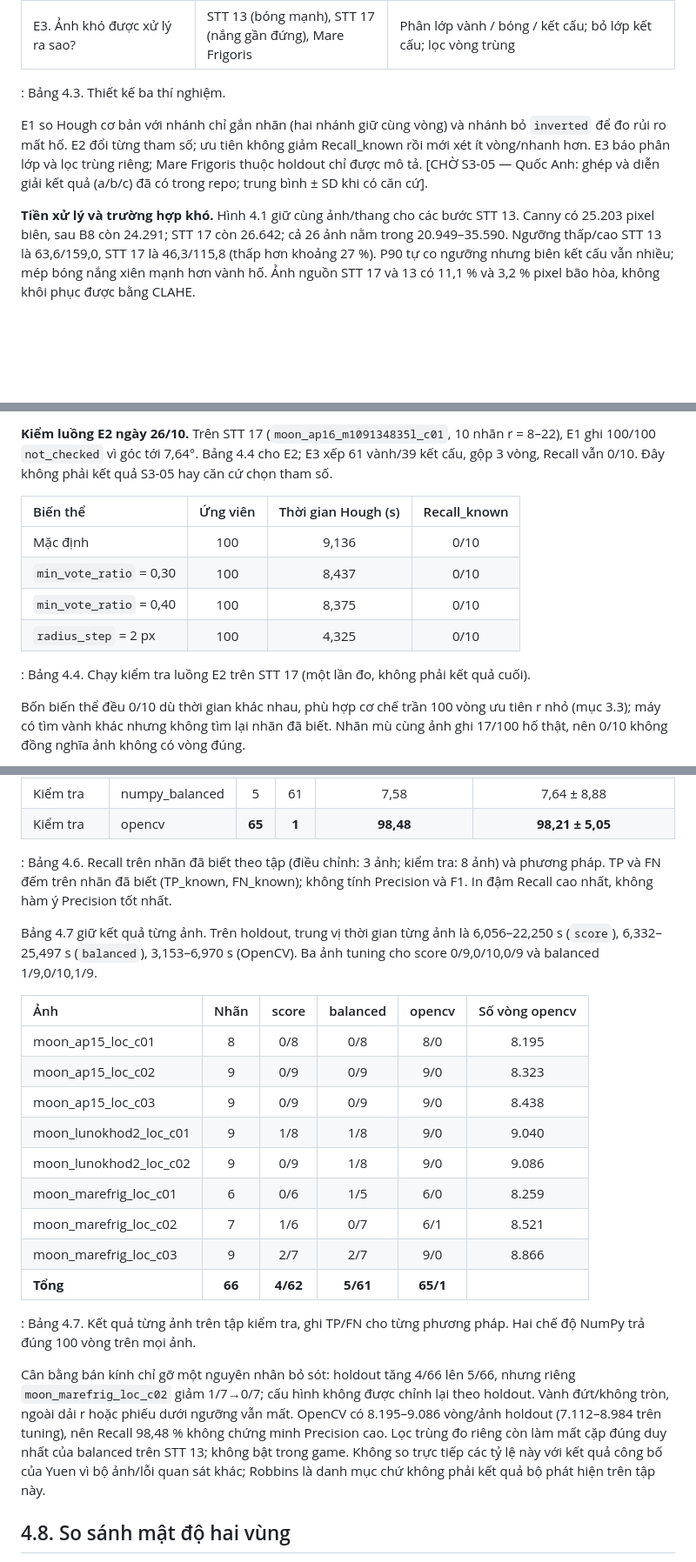
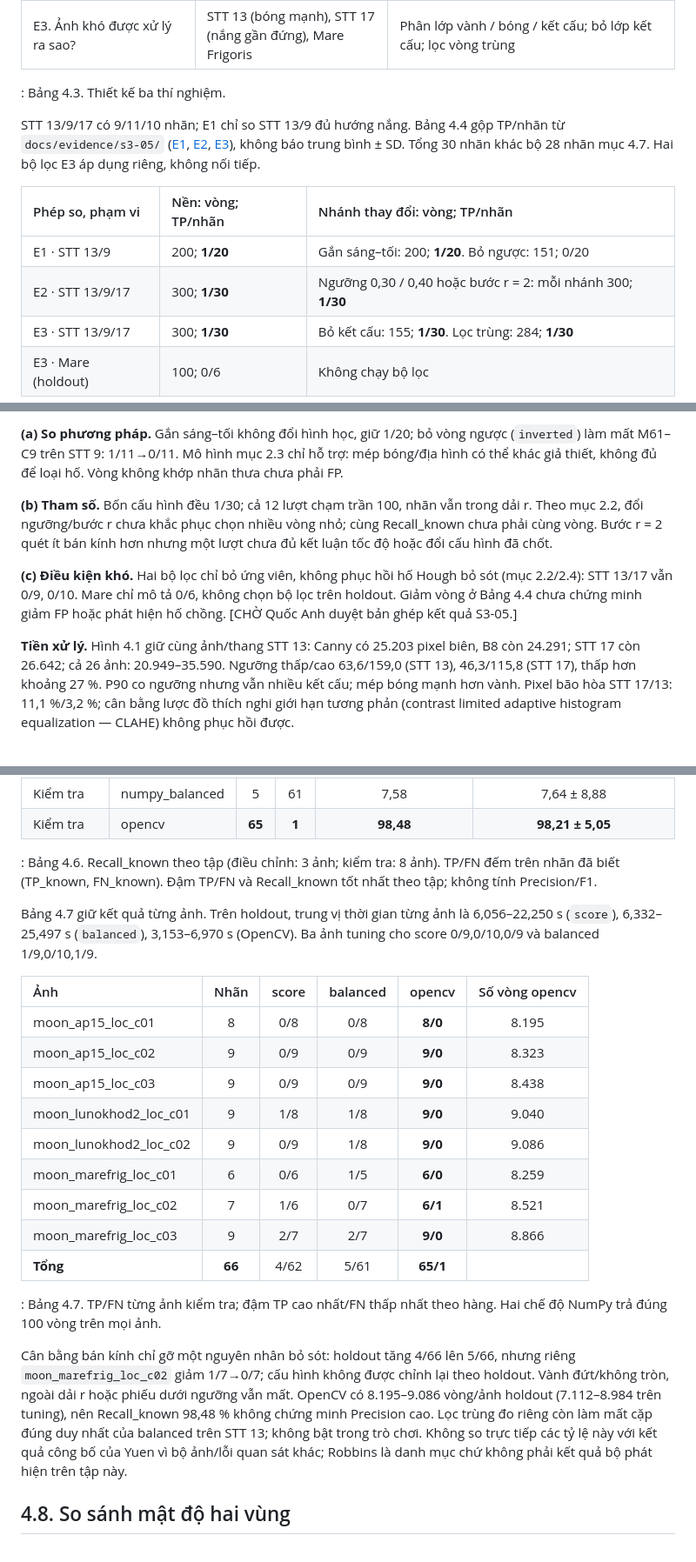
Before and after one commit to Duckcy-Bui/nasa24-crater-stem, a Markdown page: docs/bao_cao/04_chuong_4_du_lieu_danh_gia.md, 3 parts joined by grey strips. Shown at 87% size. Drawn GitHub-style; blank space fills up the shorter version.

```diff
--- a/docs/bao_cao/04_chuong_4_du_lieu_danh_gia.md
+++ b/docs/bao_cao/04_chuong_4_du_lieu_danh_gia.md
@@ -84,7 +84,12 @@ Bảng 4.3 nêu ba câu hỏi: (a) so phương pháp, (b) khảo sát tham số,
 
 : Bảng 4.3. Thiết kế ba thí nghiệm.
 
-E1 so Hough cơ bản với nhánh chỉ gắn nhãn (hai nhánh giữ cùng vòng) và nhánh bỏ `inverted` để đo rủi ro mất hố. E2 đổi từng tham số; ưu tiên không giảm Recall_known rồi mới xét ít vòng/nhanh hơn. E3 báo phân lớp và lọc trùng riêng; Mare Frigoris thuộc holdout chỉ được mô tả. [CHỜ S3-05 — Quốc Anh: ghép và diễn giải kết quả (a/b/c) đã có trong repo; trung bình ± SD khi có căn cứ].
+STT 13/9/17 có 9/11/10 nhãn; E1 chỉ so STT 13/9 đủ hướng nắng. Bảng 4.4 gộp TP/nhãn từ `docs/evidence/s3-05/` ([E1](../evidence/s3-05/E1.csv), [E2](../evidence/s3-05/E2.csv), [E3](../evidence/s3-05/E3.csv)), không báo trung bình ± SD. Tổng 30 nhãn khác bộ 28 nhãn mục 4.7. Hai bộ lọc E3 áp dụng riêng, không nối tiếp.
 
-**Tiền xử lý và trường hợp khó.** Hình 4.1 giữ cùng ảnh/thang cho các bước STT 13. Canny có 25.203 pixel biên, sau B8 còn 24.291; STT 17 còn 26.642; cả 26 ảnh nằm trong 20.949–35.590. Ngưỡng thấp/cao STT 13 là 63,6/159,0, STT 17 là 46,3/115,8 (thấp hơn khoảng 27 %). P90 tự co ngưỡng nhưng biên kết cấu vẫn nhiều; mép bóng nắng xiên mạnh hơn vành hố. Ảnh nguồn STT 17 và 13 có 11,1 % và 3,2 % pixel bão hòa, không khôi phục được bằng CLAHE.
+| Phép so, phạm vi | Nền: vòng; TP/nhãn | Nhánh thay đổi: vòng; TP/nhãn |
+|:----------------|:----------------|:---------------------------------------|
+| E1 · STT 13/9 | 200; **1/20** | Gắn sáng–tối: 200; **1/20**. Bỏ ngược: 151; 0/20 |
+| E2 · STT 13/9/17 | 300; **1/30** | Ngưỡng 0,30 / 0,40 hoặc bước r = 2: mỗi nhánh 300; **1/30** |
+| E3 · STT 13/9/17 | 300; **1/30** | Bỏ kết cấu: 155; **1/30**. Lọc trùng: 284; **1/30** |
+| E3 · Mare (holdout) | 100; 0/6 | Không chạy bộ lọc |
 
@@ -92,14 +97,9 @@ E1 so Hough cơ bản với nhánh chỉ gắn nhãn (hai nhánh giữ cùng vò
 
-**Kiểm luồng E2 ngày 26/10.** Trên STT 17 (`moon_ap16_m109134835l_c01`, 10 nhãn r = 8–22), E1 ghi 100/100 `not_checked` vì góc tới 7,64°. Bảng 4.4 cho E2; E3 xếp 61 vành/39 kết cấu, gộp 3 vòng, Recall vẫn 0/10. Đây không phải kết quả S3-05 hay căn cứ chọn tham số.
+**(a) So phương pháp.** Gắn sáng–tối không đổi hình học, giữ 1/20; bỏ vòng ngược (`inverted`) làm mất M61–C9 trên STT 9: 1/11→0/11. Mô hình mục 2.3 chỉ hỗ trợ: mép bóng/địa hình có thể khác giả thiết, không đủ để loại hố. Vòng không khớp nhãn thưa chưa phải FP.
 
-| Biến thể | Ứng viên | Thời gian Hough (s) | Recall_known |
-|:----------------------------------|:---:|:---:|:---:|
-| Mặc định | 100 | 9,136 | 0/10 |
-| `min_vote_ratio` = 0,30 | 100 | 8,437 | 0/10 |
-| `min_vote_ratio` = 0,40 | 100 | 8,375 | 0/10 |
-| `radius_step` = 2 px | 100 | 4,325 | 0/10 |
+**(b) Tham số.** Bốn cấu hình đều 1/30; cả 12 lượt chạm trần 100, nhãn vẫn trong dải r. Theo mục 2.2, đổi ngưỡng/bước r chưa khắc phục chọn nhiều vòng nhỏ; cùng Recall_known chưa phải cùng vòng. Bước r = 2 quét ít bán kính hơn nhưng một lượt chưa đủ kết luận tốc độ hoặc đổi cấu hình đã chốt.
 
-: Bảng 4.4. Chạy kiểm tra luồng E2 trên STT 17 (một lần đo, không phải kết quả cuối).
+**(c) Điều kiện khó.** Hai bộ lọc chỉ bỏ ứng viên, không phục hồi hố Hough bỏ sót (mục 2.2/2.4): STT 13/17 vẫn 0/9, 0/10. Mare chỉ mô tả 0/6, không chọn bộ lọc trên holdout. Giảm vòng ở Bảng 4.4 chưa chứng minh giảm FP hoặc phát hiện hố chồng. [CHỜ Quốc Anh duyệt bản ghép kết quả S3-05.]
 
-Bốn biến thể đều 0/10 dù thời gian khác nhau, phù hợp cơ chế trần 100 vòng ưu tiên r nhỏ (mục 3.3); máy có tìm vành khác nhưng không tìm lại nhãn đã biết. Nhãn mù cùng ảnh ghi 17/100 hố thật, nên 0/10 không đồng nghĩa ảnh không có vòng đúng.
+**Tiền xử lý.** Hình 4.1 giữ cùng ảnh/thang STT 13: Canny có 25.203 pixel biên, B8 còn 24.291; STT 17 còn 26.642; cả 26 ảnh: 20.949–35.590. Ngưỡng thấp/cao 63,6/159,0 (STT 13), 46,3/115,8 (STT 17), thấp hơn khoảng 27 %. P90 co ngưỡng nhưng vẫn nhiều kết cấu; mép bóng mạnh hơn vành. Pixel bão hòa STT 17/13: 11,1 %/3,2 %; cân bằng lược đồ thích nghi giới hạn tương phản (contrast limited adaptive histogram equalization — CLAHE) không phục hồi được.
 
@@ -135,25 +137,25 @@ Bỏ `texture` tăng tỷ lệ hố thật, không mất hố trong hai mẫu; l
 | Kiểm tra | numpy_balanced | 5 | 61 | 7,58 | 7,64 ± 8,88 |
 | Kiểm tra | opencv | **65** | **1** | **98,48** | **98,21 ± 5,05** |
 
-: Bảng 4.6. Recall trên nhãn đã biết theo tập (điều chỉnh: 3 ảnh; kiểm tra: 8 ảnh) và phương pháp. TP và FN đếm trên nhãn đã biết (TP_known, FN_known); không tính Precision và F1. In đậm Recall cao nhất, không hàm ý Precision tốt nhất.
+: Bảng 4.6. Recall_known theo tập (điều chỉnh: 3 ảnh; kiểm tra: 8 ảnh). TP/FN đếm trên nhãn đã biết (TP_known, FN_known). Đậm TP/FN và Recall_known tốt nhất theo tập; không tính Precision/F1.
 
 Bảng 4.7 giữ kết quả từng ảnh. Trên holdout, trung vị thời gian từng ảnh là 6,056–22,250 s (`score`), 6,332–25,497 s (`balanced`), 3,153–6,970 s (OpenCV). Ba ảnh tuning cho score 0/9,0/10,0/9 và balanced 1/9,0/10,1/9.
 
 | Ảnh | Nhãn | score | balanced | opencv | Số vòng opencv |
 |:--------------------------|:-------:|:--------:|:----------:|:--------:|:----------:|
-| moon_ap15_loc_c01 | 8 | 0/8 | 0/8 | 8/0 | 8.195 |
-| moon_ap15_loc_c02 | 9 | 0/9 | 0/9 | 9/0 | 8.323 |
-| moon_ap15_loc_c03 | 9 | 0/9 | 0/9 | 9/0 | 8.438 |
-| moon_lunokhod2_loc_c01 | 9 | 1/8 | 1/8 | 9/0 | 9.040 |
-| moon_lunokhod2_loc_c02 | 9 | 0/9 | 1/8 | 9/0 | 9.086 |
-| moon_marefrig_loc_c01 | 6 | 0/6 | 1/5 | 6/0 | 8.259 |
-| moon_marefrig_loc_c02 | 7 | 1/6 | 0/7 | 6/1 | 8.521 |
-| moon_marefrig_loc_c03 | 9 | 2/7 | 2/7 | 9/0 | 8.866 |
-| **Tổng** | **66** | **4/62** | **5/61** | **65/1** |  |
+| moon_ap15_loc_c01 | 8 | 0/8 | 0/8 | **8/0** | 8.195 |
+| moon_ap15_loc_c02 | 9 | 0/9 | 0/9 | **9/0** | 8.323 |
+| moon_ap15_loc_c03 | 9 | 0/9 | 0/9 | **9/0** | 8.438 |
+| moon_lunokhod2_loc_c01 | 9 | 1/8 | 1/8 | **9/0** | 9.040 |
+| moon_lunokhod2_loc_c02 | 9 | 0/9 | 1/8 | **9/0** | 9.086 |
+| moon_marefrig_loc_c01 | 6 | 0/6 | 1/5 | **6/0** | 8.259 |
+| moon_marefrig_loc_c02 | 7 | 1/6 | 0/7 | **6/1** | 8.521 |
+| moon_marefrig_loc_c03 | 9 | 2/7 | 2/7 | **9/0** | 8.866 |
+| **Tổng** | **66** | 4/62 | 5/61 | **65/1** |  |
 
-: Bảng 4.7. Kết quả từng ảnh trên tập kiểm tra, ghi TP/FN cho từng phương pháp. Hai chế độ NumPy trả đúng 100 vòng trên mọi ảnh.
+: Bảng 4.7. TP/FN từng ảnh kiểm tra; đậm TP cao nhất/FN thấp nhất theo hàng. Hai chế độ NumPy trả đúng 100 vòng trên mọi ảnh.
 
-Cân bằng bán kính chỉ gỡ một nguyên nhân bỏ sót: holdout tăng 4/66 lên 5/66, nhưng riêng `moon_marefrig_loc_c02` giảm 1/7→0/7; cấu hình không được chỉnh lại theo holdout. Vành đứt/không tròn, ngoài dải r hoặc phiếu dưới ngưỡng vẫn mất. OpenCV có 8.195–9.086 vòng/ảnh holdout (7.112–8.984 trên tuning), nên Recall 98,48 % không chứng minh Precision cao. Lọc trùng đo riêng còn làm mất cặp đúng duy nhất của balanced trên STT 13; không bật trong game. Không so trực tiếp các tỷ lệ này với kết quả công bố của Yuen vì bộ ảnh/lỗi quan sát khác; Robbins là danh mục chứ không phải kết quả bộ phát hiện trên tập này.
+Cân bằng bán kính chỉ gỡ một nguyên nhân bỏ sót: holdout tăng 4/66 lên 5/66, nhưng riêng `moon_marefrig_loc_c02` giảm 1/7→0/7; cấu hình không được chỉnh lại theo holdout. Vành đứt/không tròn, ngoài dải r hoặc phiếu dưới ngưỡng vẫn mất. OpenCV có 8.195–9.086 vòng/ảnh holdout (7.112–8.984 trên tuning), nên Recall_known 98,48 % không chứng minh Precision cao. Lọc trùng đo riêng còn làm mất cặp đúng duy nhất của balanced trên STT 13; không bật trong trò chơi. Không so trực tiếp các tỷ lệ này với kết quả công bố của Yuen vì bộ ảnh/lỗi quan sát khác; Robbins là danh mục chứ không phải kết quả bộ phát hiện trên tập này.
 
 ## 4.8. So sánh mật độ hai vùng
 
```
Also changed, not shown: other parts of docs/bao_cao/04_chuong_4_du_lieu_danh_gia.md (+30 -28 lines), docs/bao_cao/05_chuong_5_he_thong_ket_luan.md (+7 -7 lines), docs/bao_cao/README.md (+4 -4 lines).
